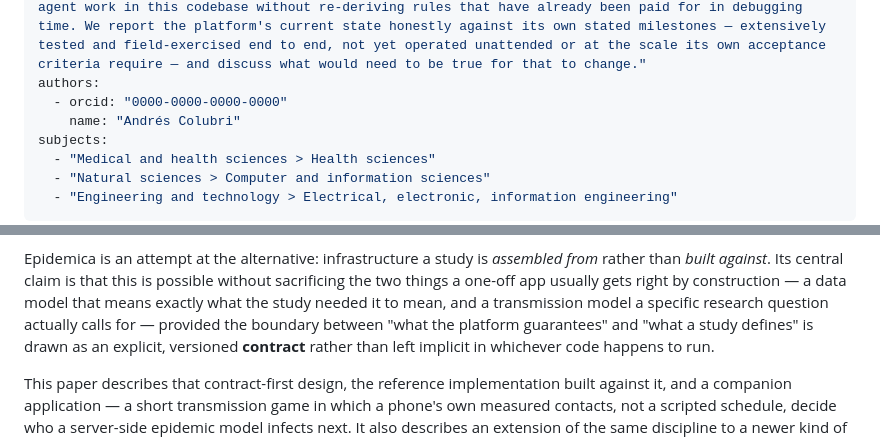
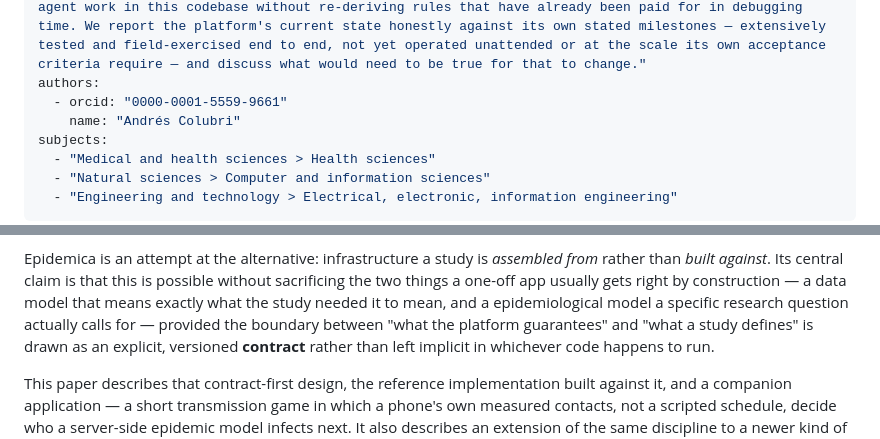
Before and after one commit to colabobio/epidemica, a Markdown page: docs/manuscript/epidemica-manuscript.md, 2 parts joined by grey strips. GitHub-like rendering.

Commit message:
feat: update ORCID iD and remove submission notes in manuscript

```diff
--- a/docs/manuscript/epidemica-manuscript.md
+++ b/docs/manuscript/epidemica-manuscript.md
@@ -2,7 +2,7 @@
 title: "Epidemica: An Open, Agentic-Ready Research Platform for Participatory Epidemiology Studies"
 abstract: "Epidemica is an open-source platform for building study apps that collect high-resolution, multi-modal epidemiological data — proximity contacts, survey responses, and, in a companion transmission engine, a simulated infection outcome — and for running interventions over that data. It is organised as a set of versioned data and protocol contracts, implemented once each in Dart client packages, an Elixir/Phoenix server, and a Python transmission model, so that a study is authored as a configuration document rather than a fork of an app. This paper describes the platform's motivation, its architecture, a reference application (a seven-day transmission game whose infections are decided by a real contact network rather than scripted), and a deliberate extension of that same contracts-first discipline to the agents that help build it: machine-readable convention files that let a coding agent work in this codebase without re-deriving rules that have already been paid for in debugging time. We report the platform's current state honestly against its own stated milestones — extensively tested and field-exercised end to end, not yet operated unattended or at the scale its own acceptance criteria require — and discuss what would need to be true for that to change."
 authors:
-  - orcid: "0000-0000-0000-0000"
+  - orcid: "0000-0001-5559-9661"
     name: "Andrés Colubri"
 subjects:
   - "Medical and health sciences > Health sciences"
@@ -32,7 +24,7 @@ does so again for the next study.
 Epidemica is an attempt at the alternative: infrastructure a study is *assembled from* rather than
 *built against*. Its central claim is that this is possible without sacrificing the two things a
 one-off app usually gets right by construction — a data model that means exactly what the study
-needed it to mean, and a transmission model a specific research question actually calls for — provided
+needed it to mean, and a epidemiological model a specific research question actually calls for — provided
 the boundary between "what the platform guarantees" and "what a study defines" is drawn as an
 explicit, versioned **contract** rather than left implicit in whichever code happens to run.
 
```
Also changed, not shown: other parts of docs/manuscript/epidemica-manuscript.md (+0 -8 lines).
